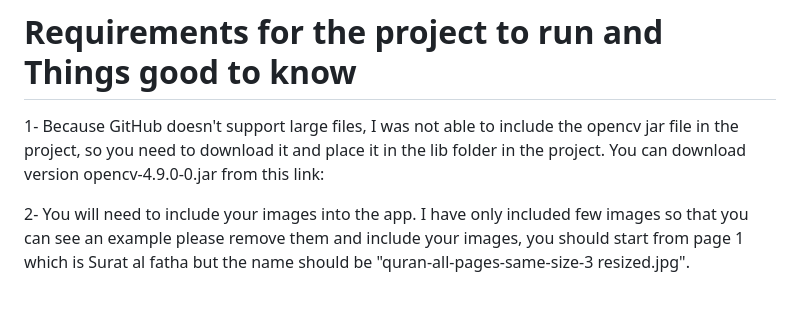
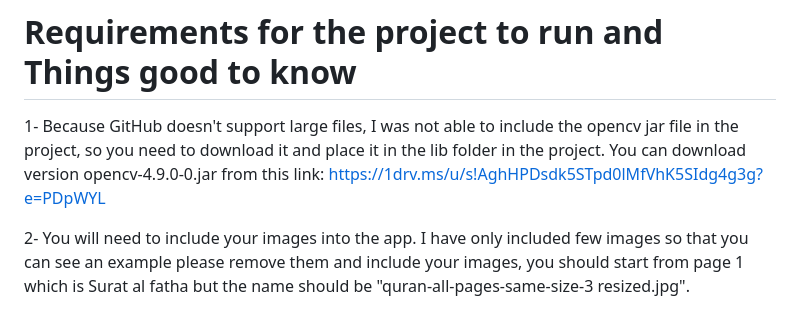
Before and after one commit to Fahad-alkamli/extract-ayah-using-opencv, a Markdown page: README.md, the part around the change. Rendered like a GitHub page.

```diff
--- a/README.md
+++ b/README.md
@@ -5,7 +5,8 @@ This project will take advantage of openCV template matching to extract Basmalah
 
 # Requirements for the project to run and Things good to know
 
-1- Because GitHub doesn't support large files, I was not able to include the opencv jar file in the project, so you need to download it and place it in the lib folder in the project. You can download version opencv-4.9.0-0.jar from this link:
+1- Because GitHub doesn't support large files, I was not able to include the opencv jar file in the project, so you need to download it and place it in the lib folder in the project. You can download version opencv-4.9.0-0.jar from this link: https://1drv.ms/u/s!AghHPDsdk5STpd0lMfVhK5SIdg4g3g?e=PDpWYL
+
 
 2- You will need to include your images into the app. I have only included few images so that you can see an example please remove them and include your images, you should start from page 1 which is Surat al fatha but the name should be "quran-all-pages-same-size-3 resized.jpg".
 
```
